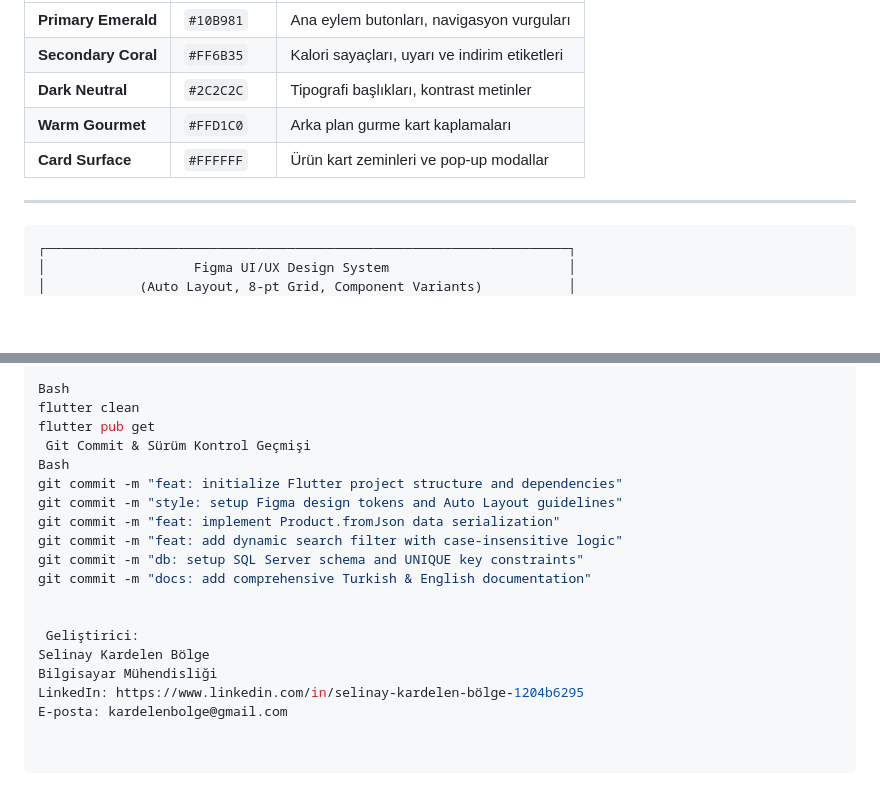
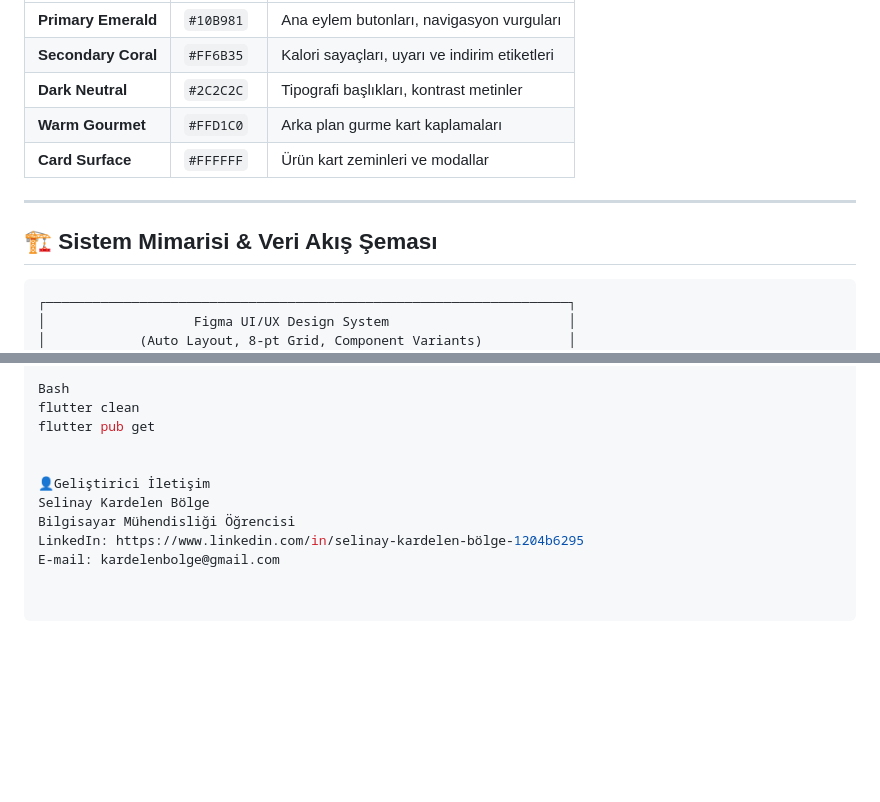
Before and after one commit to Kardelen0/nutriguide-flutter-app, a Markdown page: README.md, 2 parts joined by grey strips. Rendered like a GitHub page; blank space fills up the shorter version.

```diff
--- a/README.md
+++ b/README.md
@@ -90,11 +97,13 @@
 | **Secondary Coral** | `#FF6B35` | Kalori sayaçları, uyarı ve indirim etiketleri |
 | **Dark Neutral** | `#2C2C2C` | Tipografi başlıkları, kontrast metinler |
 | **Warm Gourmet** | `#FFD1C0` | Arka plan gurme kart kaplamaları |
-| **Card Surface** | `#FFFFFF` | Ürün kart zeminleri ve pop-up modallar |
+| **Card Surface** | `#FFFFFF` | Ürün kart zeminleri ve modallar |
 
 ---
 
 
+
+## 🏗️ Sistem Mimarisi & Veri Akış Şeması
 
 <pre>
 ┌───────────────────────────────────────────────────────────────────┐
@@ -221,18 +233,10 @@ Problem: pubspec.yaml dosyasındaki görsel yollarının web derlemesinde okunam
 Bash
 flutter clean
 flutter pub get
- Git Commit & Sürüm Kontrol Geçmişi
-Bash
-git commit -m "feat: initialize Flutter project structure and dependencies"
-git commit -m "style: setup Figma design tokens and Auto Layout guidelines"
-git commit -m "feat: implement Product.fromJson data serialization"
-git commit -m "feat: add dynamic search filter with case-insensitive logic"
-git commit -m "db: setup SQL Server schema and UNIQUE key constraints"
-git commit -m "docs: add comprehensive Turkish & English documentation"
 
 
- Geliştirici:
+👤Geliştirici İletişim
 Selinay Kardelen Bölge
-Bilgisayar Mühendisliği
+Bilgisayar Mühendisliği Öğrencisi
 LinkedIn: https://www.linkedin.com/in/selinay-kardelen-bölge-1204b6295
-E-posta: kardelenbolge@gmail.com
+E-mail: kardelenbolge@gmail.com
```
Also changed, not shown: other parts of README.md (+80 -70 lines).
